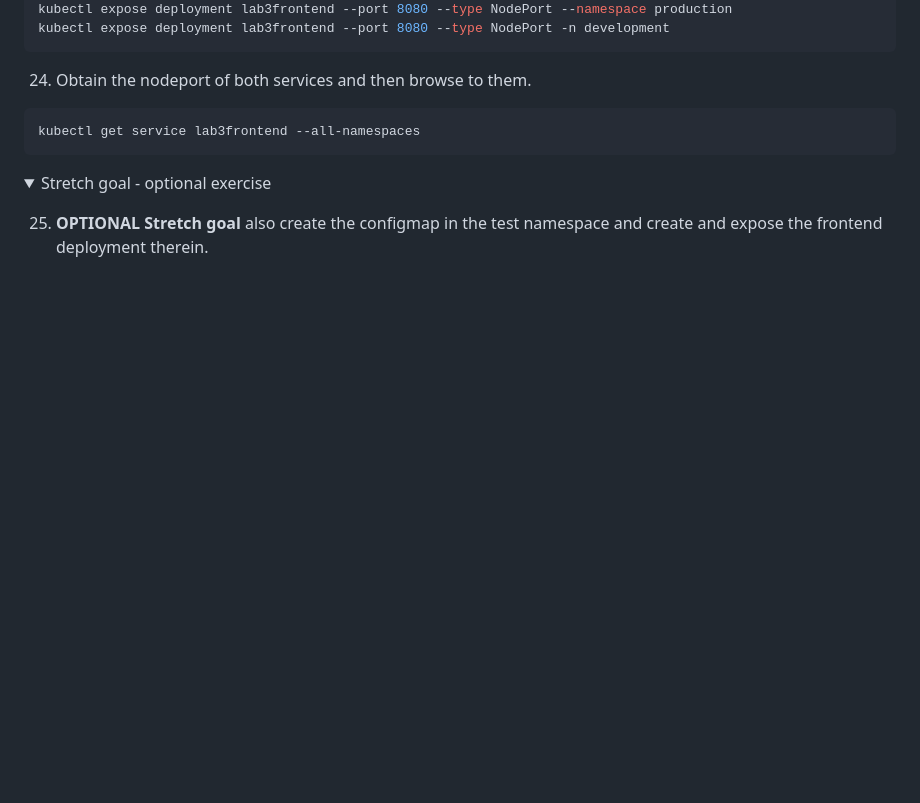
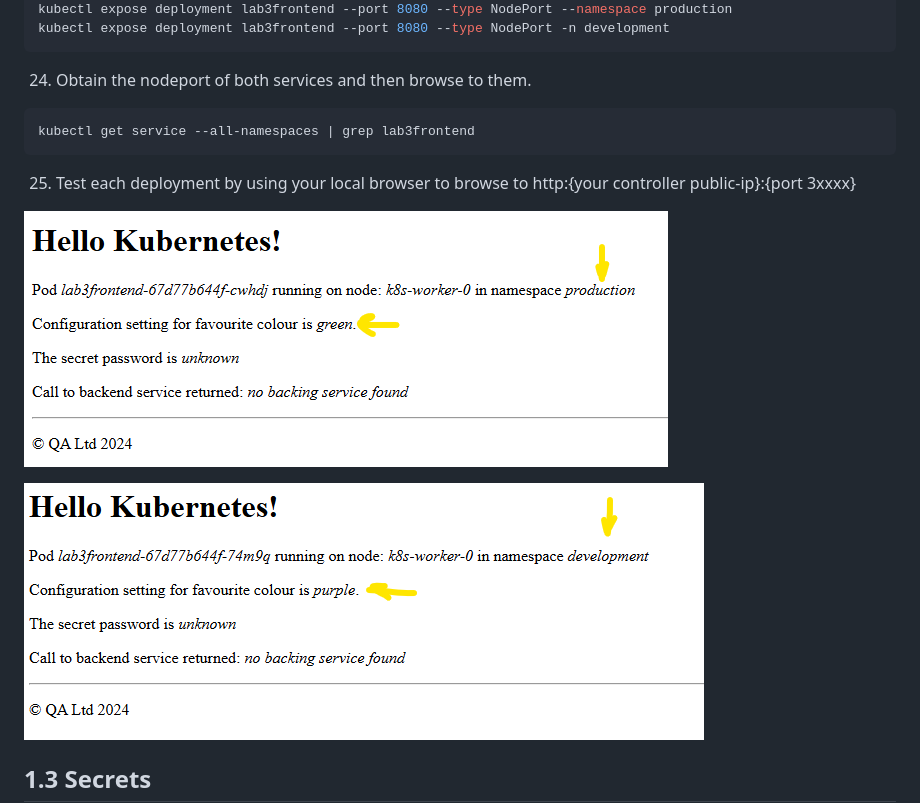
Before and after one commit to qatip/qakf-3day, a Markdown page: labs03/lab3.md, the part around the change printed below. Drawn GitHub-style; pictures changed too: diagrams/lab2-dev3.png (added), diagrams/lab2-prod3.png (added); folded sections open; blank space fills up the shorter version.

Commit message:
lab3

````diff
--- a/labs03/lab3.md
+++ b/labs03/lab3.md
@@ -332,12 +332,12 @@ kubectl expose deployment lab3frontend --port 8080 --type NodePort -n developmen
 24. Obtain the nodeport of both services and then browse to them.
 
 ```bash
-kubectl get service lab3frontend --all-namespaces
+kubectl get service --all-namespaces | grep lab3frontend
 ```
 
+25. Test each deployment by using your local browser to browse to http:{your controller public-ip}:{port 3xxxx}
 
-<details><summary>Stretch goal - optional exercise</summary>
-<p>
+![lab2-prod3](../diagrams/lab2-prod3.png)
 
-25. **OPTIONAL Stretch goal** also create the configmap in the test namespace and create and expose the frontend deployment therein.
+![lab2-dev3](../diagrams/lab2-dev3.png)
 
````
Also changed, not shown: other parts of labs03/lab3.md (+3 -3 lines), labs02/lab2.md (+1 -1 lines).
